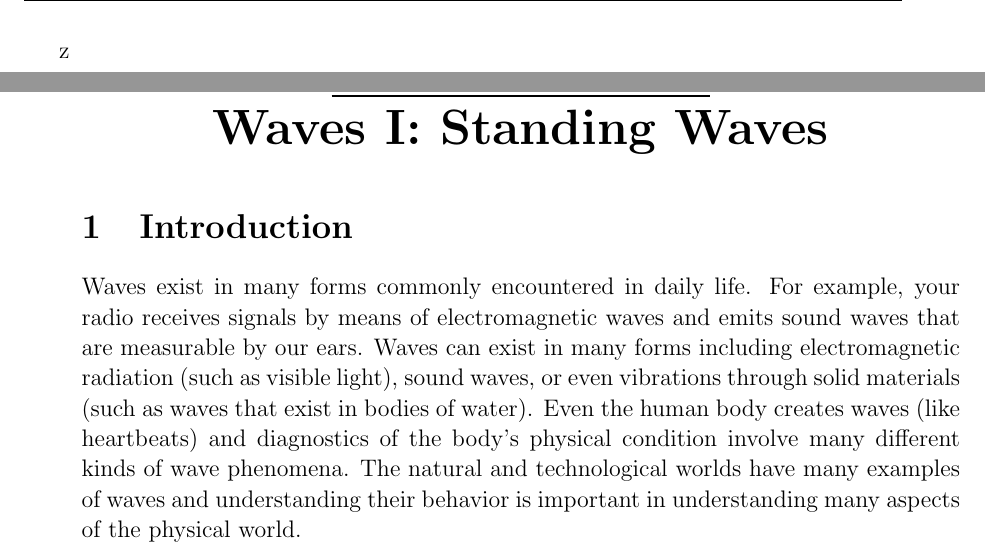
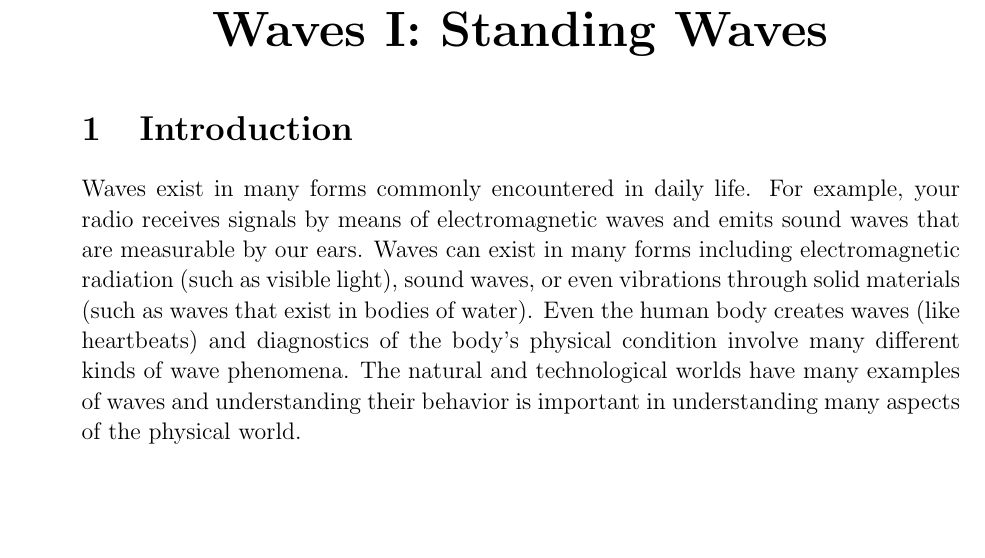
Before and after one commit to ElenaBusch1/1291LabManual, a LaTeX thesis (main.tex, which reads Exp8/WavesI_StandingWaves.tex): two parts of pages 92 and 93 of 130 before the commit and part of page 93 of 130 after it, the two joined at a grey line, cut at the place of the change, the shorter picture padded with empty space. Compiled offline with pdfLaTeX.

Commit message:
Removed a z

```diff
--- a/Exp8/WavesI_StandingWaves.tex
+++ b/Exp8/WavesI_StandingWaves.tex
@@ -1,4 +1,4 @@
- z\chapter{Waves I: Standing Waves}
+ \chapter{Waves I: Standing Waves}
 \label{chap:waves}
 \section{Introduction}
 Waves exist in many forms commonly encountered in daily life. For example, your radio receives signals by means of electromagnetic waves and emits sound waves that are measurable by our ears. Waves can exist in many forms including electromagnetic radiation (such as visible light), sound waves, or even vibrations through solid materials (such as waves that exist in bodies of water). Even the human body creates waves (like heartbeats) and diagnostics of the body's physical condition involve many different kinds of wave phenomena. The natural and technological worlds have many examples of waves and understanding their behavior is important in understanding many aspects of the physical world. \myskip
```
